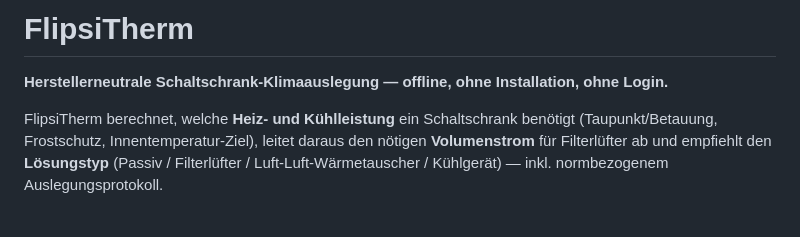
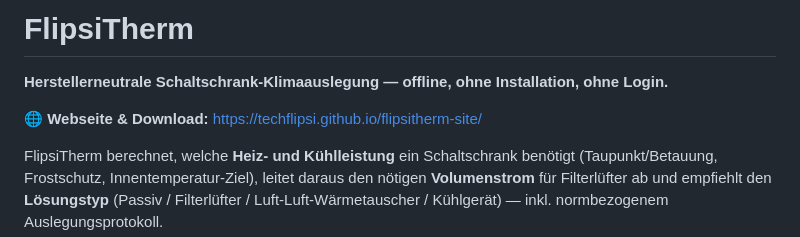
Before and after one commit to TechFlipsi/FlipsiTherm, a Markdown page: README.md, the part around the change. Drawn GitHub-style; blank space fills up the shorter version.

Commit message:
README: Website-Link oben

```diff
--- a/README.md
+++ b/README.md
@@ -1,6 +1,8 @@
 # FlipsiTherm
 
 **Herstellerneutrale Schaltschrank-Klimaauslegung — offline, ohne Installation, ohne Login.**
+
+🌐 **Webseite & Download:** https://techflipsi.github.io/flipsitherm-site/
 
 FlipsiTherm berechnet, welche **Heiz- und Kühlleistung** ein Schaltschrank benötigt
 (Taupunkt/Betauung, Frostschutz, Innentemperatur-Ziel), leitet daraus den nötigen
```
